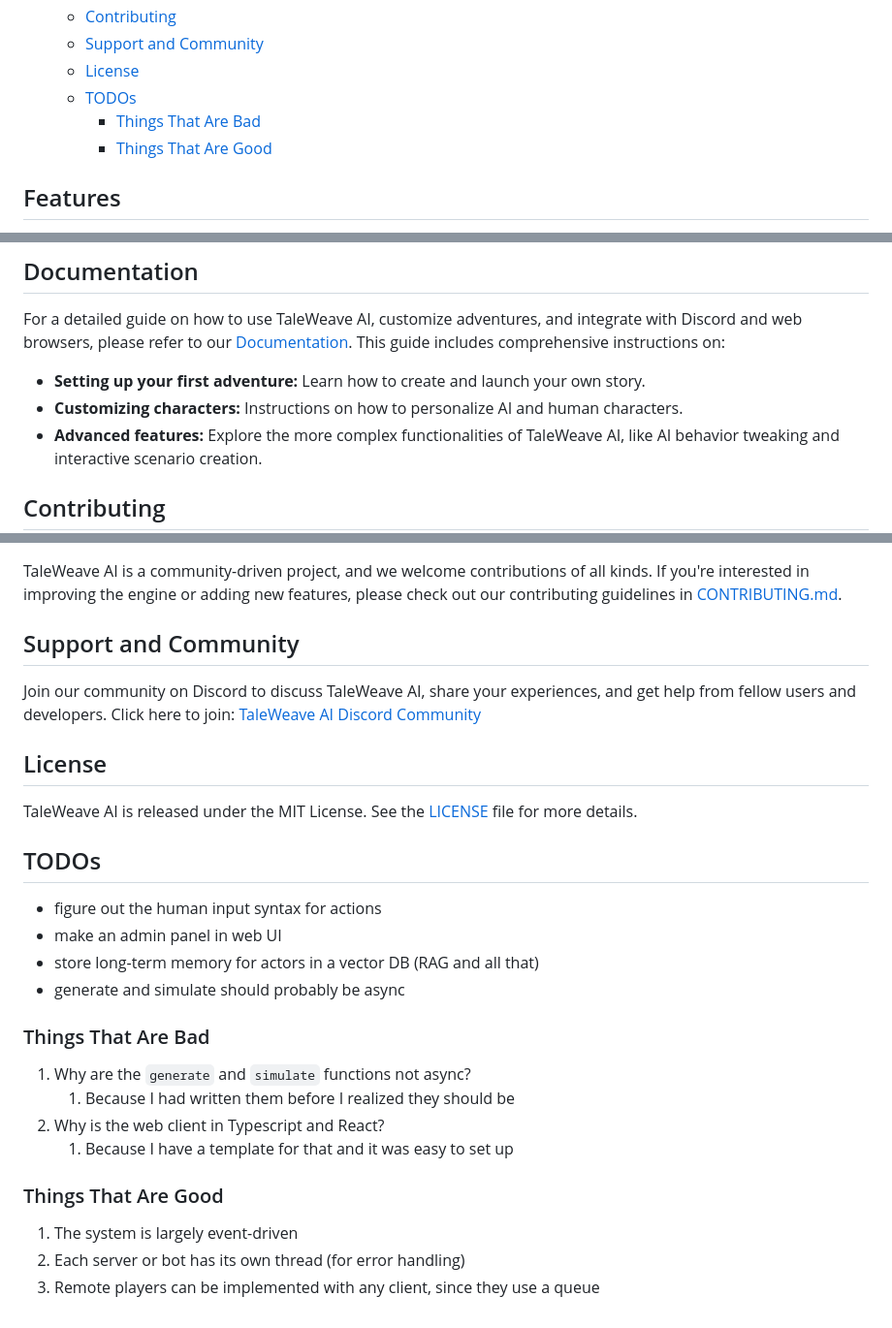
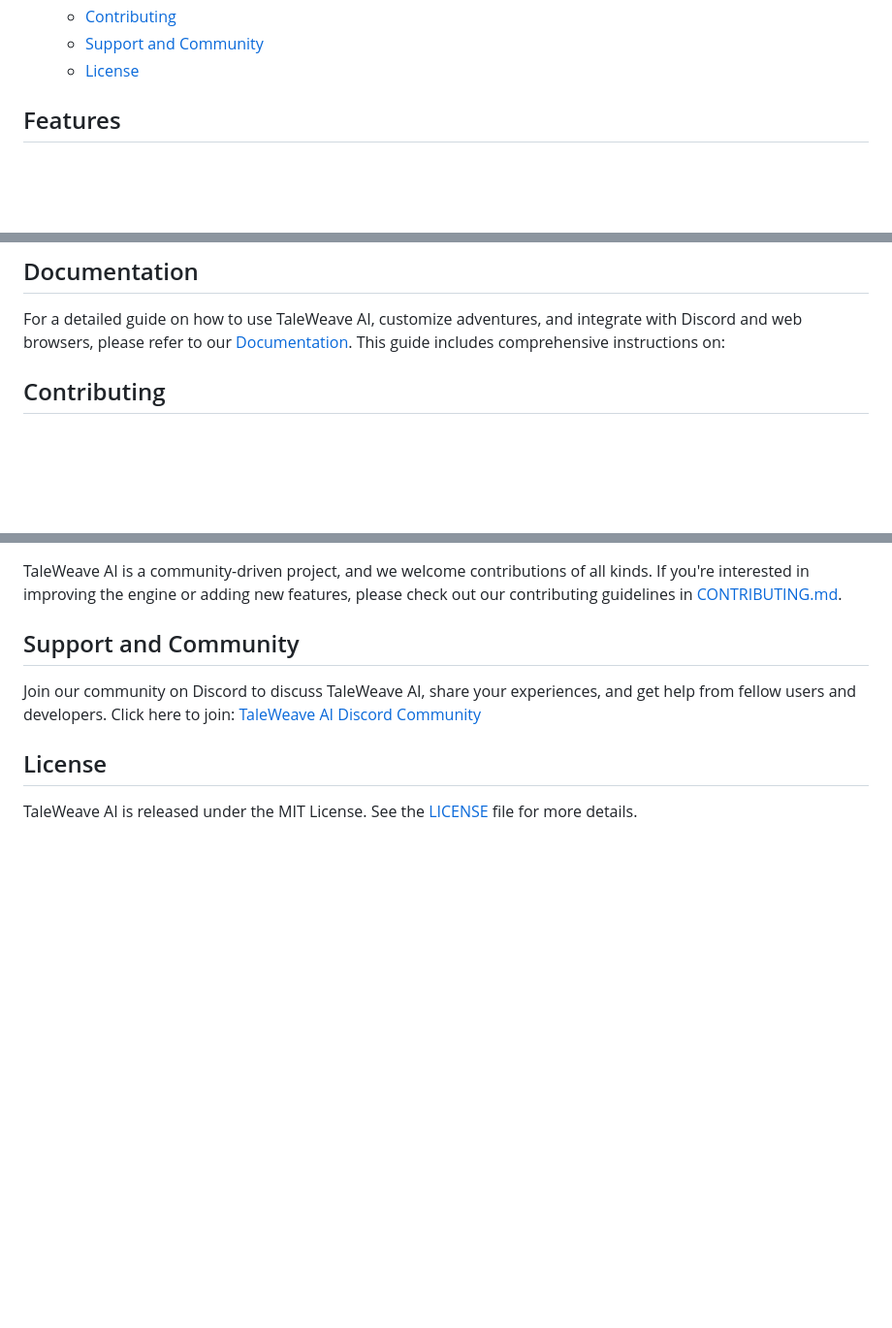
Before and after one commit to ssube/taleweave-ai, a Markdown page: README.md, 3 parts joined by grey strips. Shown: that part at 97% size. GitHub-like rendering; blank space fills up the shorter version.

```diff
--- a/README.md
+++ b/README.md
@@ -26,9 +26,6 @@ captivate and engage players' imaginations.
   - [Contributing](#contributing)
   - [Support and Community](#support-and-community)
   - [License](#license)
-  - [TODOs](#todos)
-    - [Things That Are Bad](#things-that-are-bad)
-    - [Things That Are Good](#things-that-are-good)
 
 ## Features
 
@@ -145,11 +142,6 @@ world, influencing the behavior of the language models.
 For a detailed guide on how to use TaleWeave AI, customize adventures, and integrate with Discord and web browsers,
 please refer to our [Documentation](./docs). This guide includes comprehensive instructions on:
 
-- **Setting up your first adventure:** Learn how to create and launch your own story.
-- **Customizing characters:** Instructions on how to personalize AI and human characters.
-- **Advanced features:** Explore the more complex functionalities of TaleWeave AI, like AI behavior tweaking and
-  interactive scenario creation.
-
 ## Contributing
 
 TaleWeave AI is a community-driven project, and we welcome contributions of all kinds. If you're interested in improving
@@ -163,23 +155,3 @@ developers. Click here to join: [TaleWeave AI Discord Community](#)
 ## License
 
 TaleWeave AI is released under the MIT License. See the [LICENSE](./LICENSE) file for more details.
-
-## TODOs
-
-- figure out the human input syntax for actions
-- make an admin panel in web UI
-- store long-term memory for actors in a vector DB (RAG and all that)
-- generate and simulate should probably be async
-
-### Things That Are Bad
-
-1. Why are the `generate` and `simulate` functions not async?
-   1. Because I had written them before I realized they should be
-2. Why is the web client in Typescript and React?
-   1. Because I have a template for that and it was easy to set up
-
-### Things That Are Good
-
-1. The system is largely event-driven
-2. Each server or bot has its own thread (for error handling)
-3. Remote players can be implemented with any client, since they use a queue
```
Also changed, not shown: docs/dev.md (added, +49 -0 lines).
